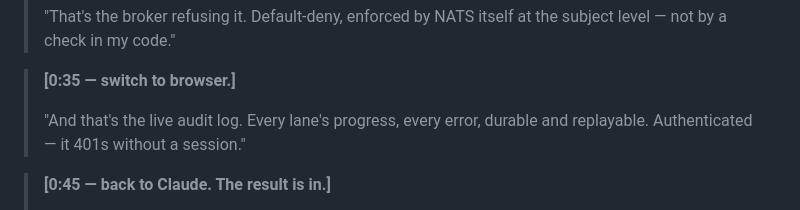
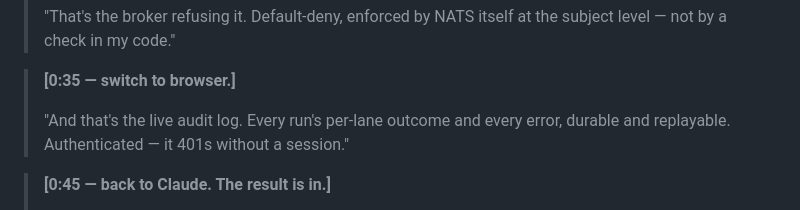
Before and after one commit to nikhilkulkarni1755/agent-natives-builders-hackathon, a Markdown page: DEMO.md, the part around the change. Drawn GitHub-style.

Commit message:
demo: state what the audit log actually carries (per-run outcome, not a live ticker)

```diff
--- a/DEMO.md
+++ b/DEMO.md
@@ -72,7 +72,7 @@ Never stand in silence waiting for a model.
 
 > **[0:35 — switch to browser.]**
 >
-> "And that's the live audit log. Every lane's progress, every error, durable and replayable.
+> "And that's the live audit log. Every run's per-lane outcome and every error, durable and replayable.
 > Authenticated — it 401s without a session."
 
 > **[0:45 — back to Claude. The result is in.]**
```
